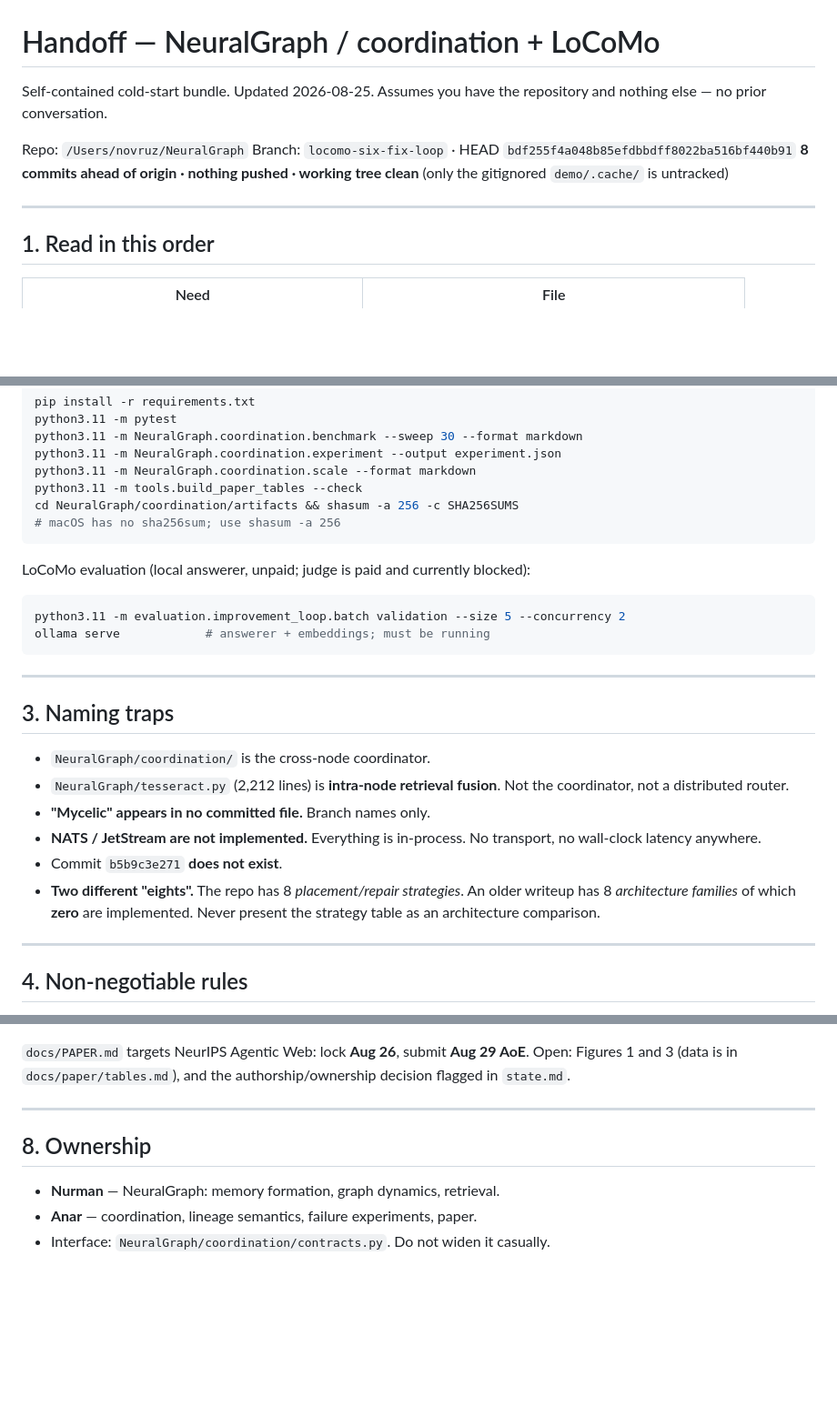
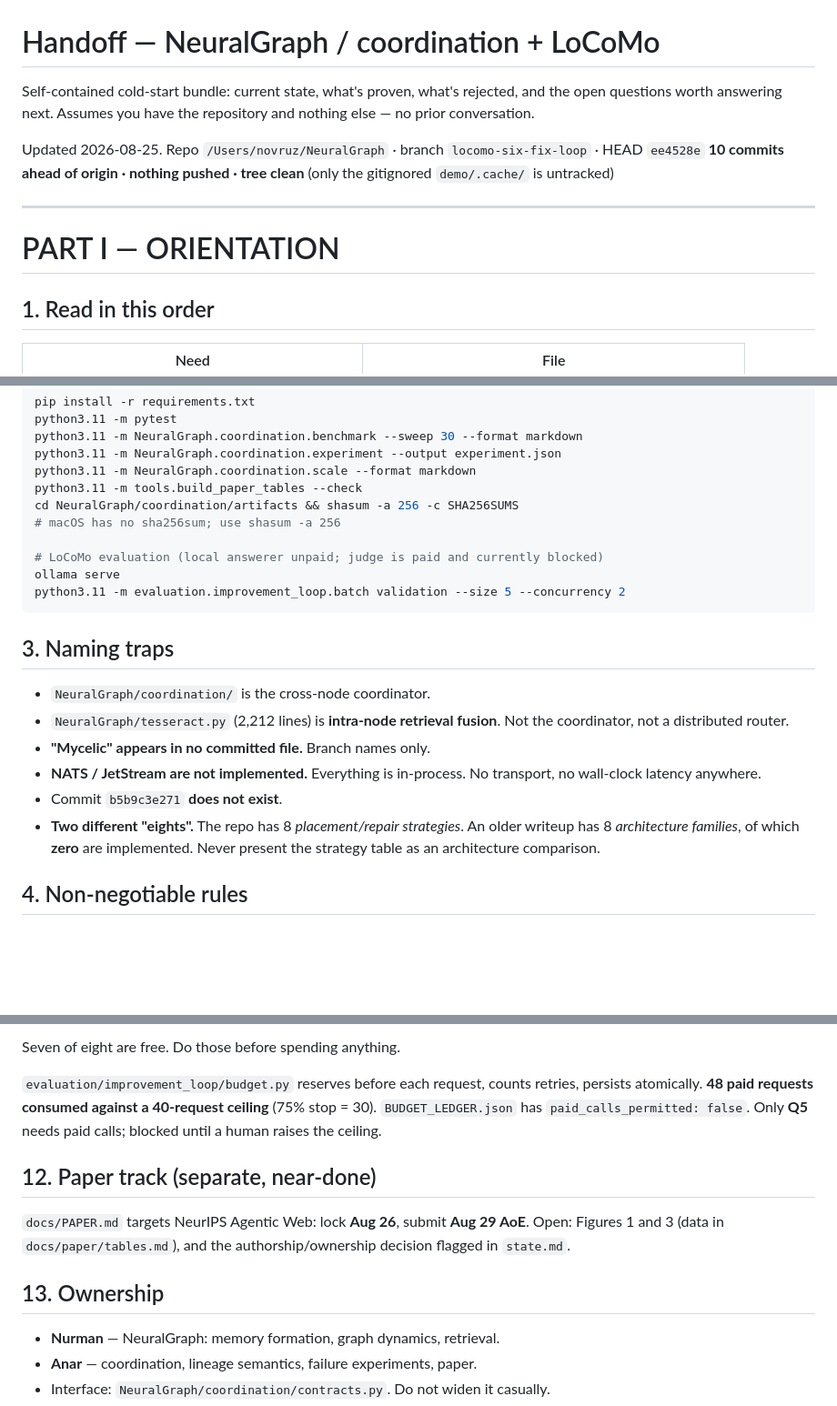
Before and after one commit to anovruzov/NeuralGraph, a Markdown page: HANDOFF.md, 3 parts joined by grey strips. Shown at 91% size. Drawn GitHub-style; blank space fills up the shorter version.

````diff
--- a/HANDOFF.md
+++ b/HANDOFF.md
@@ -1,14 +1,17 @@
 # Handoff — NeuralGraph / coordination + LoCoMo
 
-Self-contained cold-start bundle. Updated 2026-08-25. Assumes you have the
-repository and nothing else — no prior conversation.
+Self-contained cold-start bundle: current state, what's proven, what's rejected,
+and the open questions worth answering next. Assumes you have the repository and
+nothing else — no prior conversation.
 
-Repo: `/Users/novruz/NeuralGraph`
-Branch: `locomo-six-fix-loop` · HEAD `bdf255f4a048b85efdbbdff8022ba516bf440b91`
-**8 commits ahead of origin · nothing pushed · working tree clean** (only the
-gitignored `demo/.cache/` is untracked)
+Updated 2026-08-25.
+Repo `/Users/novruz/NeuralGraph` · branch `locomo-six-fix-loop` · HEAD `ee4528e`
+**10 commits ahead of origin · nothing pushed · tree clean** (only the gitignored
+`demo/.cache/` is untracked)
 
 ---
+
+# PART I — ORIENTATION
 
 ## 1. Read in this order
 
@@ -53,16 +54,11 @@ python3.11 -m NeuralGraph.coordination.scale --format markdown
 python3.11 -m tools.build_paper_tables --check
 cd NeuralGraph/coordination/artifacts && shasum -a 256 -c SHA256SUMS
 # macOS has no sha256sum; use shasum -a 256
+
+# LoCoMo evaluation (local answerer unpaid; judge is paid and currently blocked)
+ollama serve
+python3.11 -m evaluation.improvement_loop.batch validation --size 5 --concurrency 2
 ```
-
-LoCoMo evaluation (local answerer, unpaid; judge is paid and currently blocked):
-
-```bash
-python3.11 -m evaluation.improvement_loop.batch validation --size 5 --concurrency 2
-ollama serve            # answerer + embeddings; must be running
-```
-
----
 
 ## 3. Naming traps
 
@@ -74,10 +70,8 @@ ollama serve            # answerer + embeddings; must be running
   transport, no wall-clock latency anywhere.
 - Commit `b5b9c3e271` **does not exist**.
 - **Two different "eights".** The repo has 8 *placement/repair strategies*. An
-  older writeup has 8 *architecture families* of which **zero** are implemented.
+  older writeup has 8 *architecture families*, of which **zero** are implemented.
   Never present the strategy table as an architecture comparison.
-
----
 
 ## 4. Non-negotiable rules
 
@@ -209,11 +299,18 @@ Ranked by expected value:
+Seven of eight are free. Do those before spending anything.
+
+`evaluation/improvement_loop/budget.py` reserves before each request, counts
+retries, persists atomically. **48 paid requests consumed against a 40-request
+ceiling** (75% stop = 30). `BUDGET_LEDGER.json` has
+`paid_calls_permitted: false`. Only **Q5** needs paid calls; blocked until a
+human raises the ceiling.
+
+## 12. Paper track (separate, near-done)
 
 `docs/PAPER.md` targets NeurIPS Agentic Web: lock **Aug 26**, submit **Aug 29
-AoE**. Open: Figures 1 and 3 (data is in `docs/paper/tables.md`), and the
+AoE**. Open: Figures 1 and 3 (data in `docs/paper/tables.md`), and the
 authorship/ownership decision flagged in `state.md`.
 
----
-
-## 8. Ownership
+## 13. Ownership
 
 - **Nurman** — NeuralGraph: memory formation, graph dynamics, retrieval.
 - **Anar** — coordination, lineage semantics, failure experiments, paper.
````
Also changed, not shown: other parts of HANDOFF.md (+142 -48 lines), OPEN_QUESTIONS.md (deleted, +0 -239 lines).
